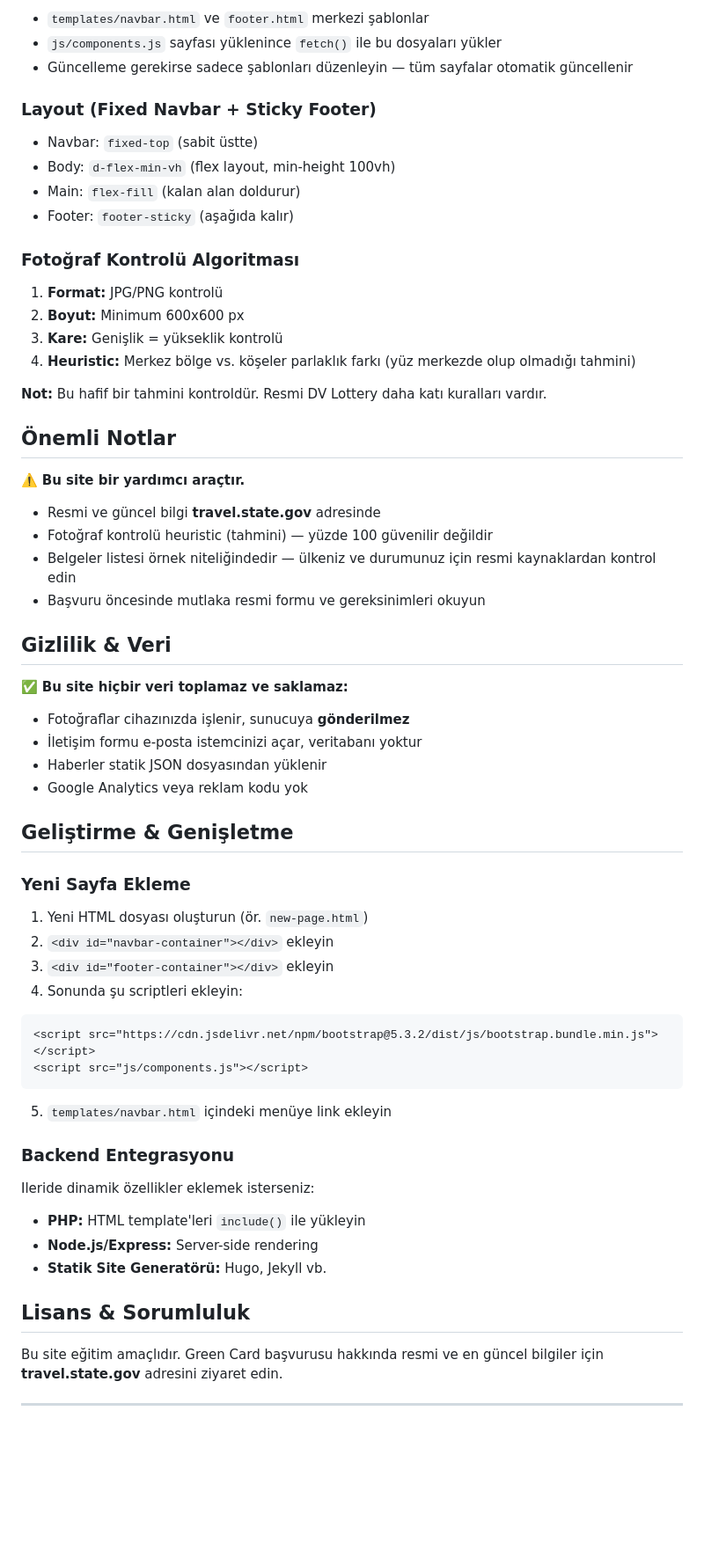
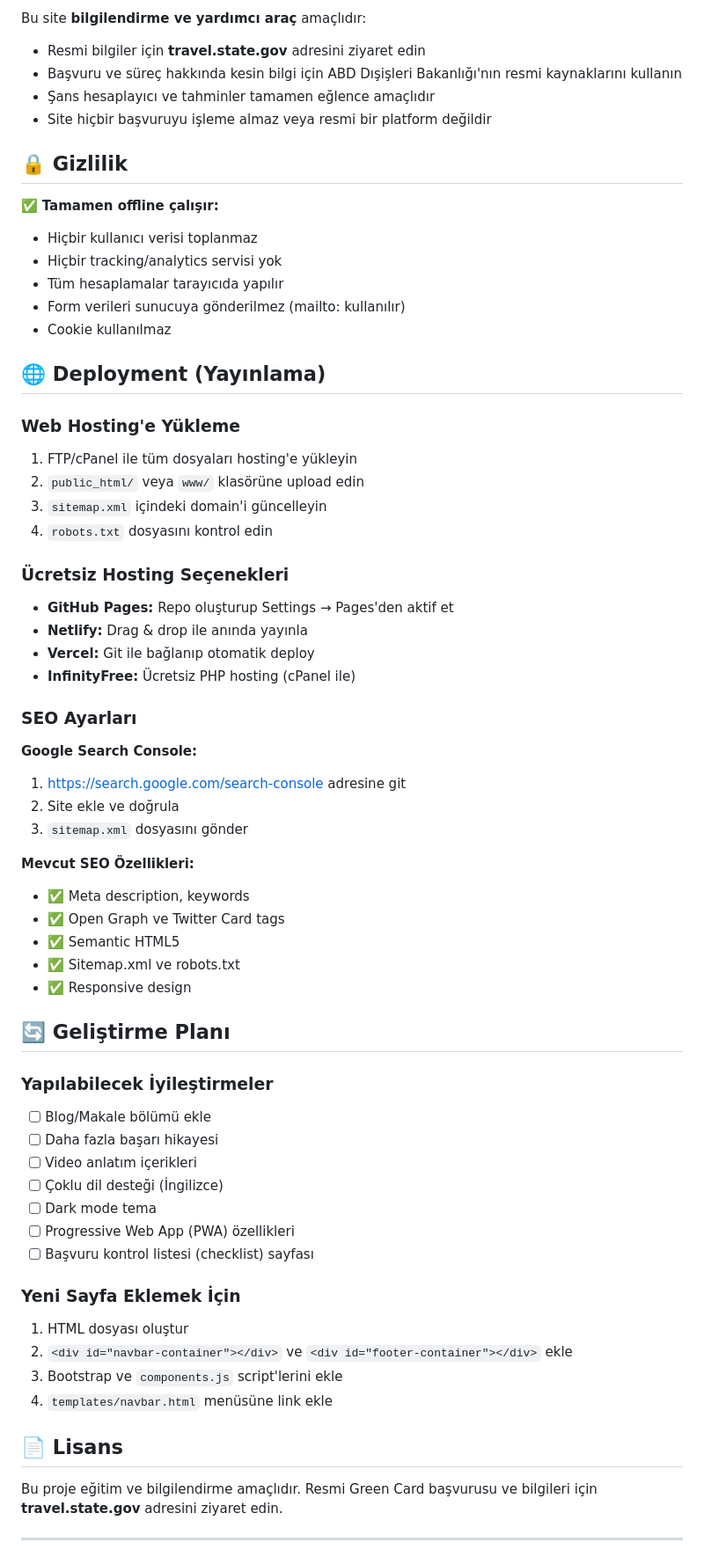
Before and after one commit to sametakan29/greencard-guide, a Markdown page: README.md, the part around one of its changes. Shown at 88% size. Drawn GitHub-style; blank space fills up the shorter version.

Commit message:
greencard
test

````diff
--- a/README.md
+++ b/README.md
@@ -95,64 +156,68 @@ Tüm işlem **tarayıcıda** gerçekleşir; sunucuya hiç gönderilmez.
 
-- `templates/navbar.html` ve `footer.html` merkezi şablonlar
-- `js/components.js` sayfası yüklenince `fetch()` ile bu dosyaları yükler
-- Güncelleme gerekirse sadece şablonları düzenleyin — tüm sayfalar otomatik güncellenir
+Bu site **bilgilendirme ve yardımcı araç** amaçlıdır:
+- Resmi bilgiler için **travel.state.gov** adresini ziyaret edin
+- Başvuru ve süreç hakkında kesin bilgi için ABD Dışişleri Bakanlığı'nın resmi kaynaklarını kullanın
+- Şans hesaplayıcı ve tahminler tamamen eğlence amaçlıdır
+- Site hiçbir başvuruyu işleme almaz veya resmi bir platform değildir
 
-### Layout (Fixed Navbar + Sticky Footer)
+## 🔒 Gizlilik
 
-- Navbar: `fixed-top` (sabit üstte)
-- Body: `d-flex-min-vh` (flex layout, min-height 100vh)
-- Main: `flex-fill` (kalan alan doldurur)
-- Footer: `footer-sticky` (aşağıda kalır)
+✅ **Tamamen offline çalışır:**
+- Hiçbir kullanıcı verisi toplanmaz
+- Hiçbir tracking/analytics servisi yok
+- Tüm hesaplamalar tarayıcıda yapılır
+- Form verileri sunucuya gönderilmez (mailto: kullanılır)
+- Cookie kullanılmaz
 
-### Fotoğraf Kontrolü Algoritması
+## 🌐 Deployment (Yayınlama)
 
-1. **Format:** JPG/PNG kontrolü
-2. **Boyut:** Minimum 600x600 px
-3. **Kare:** Genişlik = yükseklik kontrolü
-4. **Heuristic:** Merkez bölge vs. köşeler parlaklık farkı (yüz merkezde olup olmadığı tahmini)
+### Web Hosting'e Yükleme
 
-**Not:** Bu hafif bir tahmini kontroldür. Resmi DV Lottery daha katı kuralları vardır.
+1. FTP/cPanel ile tüm dosyaları hosting'e yükleyin
+2. `public_html/` veya `www/` klasörüne upload edin
+3. `sitemap.xml` içindeki domain'i güncelleyin
+4. `robots.txt` dosyasını kontrol edin
 
-## Önemli Notlar
+### Ücretsiz Hosting Seçenekleri
+- **GitHub Pages:** Repo oluşturup Settings → Pages'den aktif et
+- **Netlify:** Drag & drop ile anında yayınla
+- **Vercel:** Git ile bağlanıp otomatik deploy
+- **InfinityFree:** Ücretsiz PHP hosting (cPanel ile)
 
-⚠️ **Bu site bir yardımcı araçtır.**
-- Resmi ve güncel bilgi **travel.state.gov** adresinde
-- Fotoğraf kontrolü heuristic (tahmini) — yüzde 100 güvenilir değildir
-- Belgeler listesi örnek niteliğindedir — ülkeniz ve durumunuz için resmi kaynaklardan kontrol edin
-- Başvuru öncesinde mutlaka resmi formu ve gereksinimleri okuyun
+### SEO Ayarları
 
-## Gizlilik & Veri
+**Google Search Console:**
+1. https://search.google.com/search-console adresine git
+2. Site ekle ve doğrula
+3. `sitemap.xml` dosyasını gönder
 
-✅ **Bu site hiçbir veri toplamaz ve saklamaz:**
-- Fotoğraflar cihazınızda işlenir, sunucuya **gönderilmez**
-- İletişim formu e-posta istemcinizi açar, veritabanı yoktur
-- Haberler statik JSON dosyasından yüklenir
-- Google Analytics veya reklam kodu yok
+**Mevcut SEO Özellikleri:**
+- ✅ Meta description, keywords
+- ✅ Open Graph ve Twitter Card tags
+- ✅ Semantic HTML5
+- ✅ Sitemap.xml ve robots.txt
+- ✅ Responsive design
 
-## Geliştirme & Genişletme
+## 🔄 Geliştirme Planı
 
-### Yeni Sayfa Ekleme
+### Yapılabilecek İyileştirmeler
+- [ ] Blog/Makale bölümü ekle
+- [ ] Daha fazla başarı hikayesi
+- [ ] Video anlatım içerikleri
+- [ ] Çoklu dil desteği (İngilizce)
+- [ ] Dark mode tema
+- [ ] Progressive Web App (PWA) özellikleri
+- [ ] Başvuru kontrol listesi (checklist) sayfası
 
-1. Yeni HTML dosyası oluşturun (ör. `new-page.html`)
-2. `<div id="navbar-container"></div>` ekleyin
-3. `<div id="footer-container"></div>` ekleyin
-4. Sonunda şu scriptleri ekleyin:
-```html
-<script src="https://cdn.jsdelivr.net/npm/bootstrap@5.3.2/dist/js/bootstrap.bundle.min.js"></script>
-<script src="js/components.js"></script>
-```
-5. `templates/navbar.html` içindeki menüye link ekleyin
+### Yeni Sayfa Eklemek İçin
+1. HTML dosyası oluştur
+2. `<div id="navbar-container"></div>` ve `<div id="footer-container"></div>` ekle
+3. Bootstrap ve `components.js` script'lerini ekle
+4. `templates/navbar.html` menüsüne link ekle
 
-### Backend Entegrasyonu
+## 📄 Lisans
 
-Ileride dinamik özellikler eklemek isterseniz:
-- **PHP:** HTML template'leri `include()` ile yükleyin
-- **Node.js/Express:** Server-side rendering
-- **Statik Site Generatörü:** Hugo, Jekyll vb.
-
-## Lisans & Sorumluluk
-
-Bu site eğitim amaçlıdır. Green Card başvurusu hakkında resmi ve en güncel bilgiler için **travel.state.gov** adresini ziyaret edin.
+Bu proje eğitim ve bilgilendirme amaçlıdır. Resmi Green Card başvurusu ve bilgileri için **travel.state.gov** adresini ziyaret edin.
 
 ---
 
````
Also changed, not shown: other parts of README.md (+119 -103 lines).
